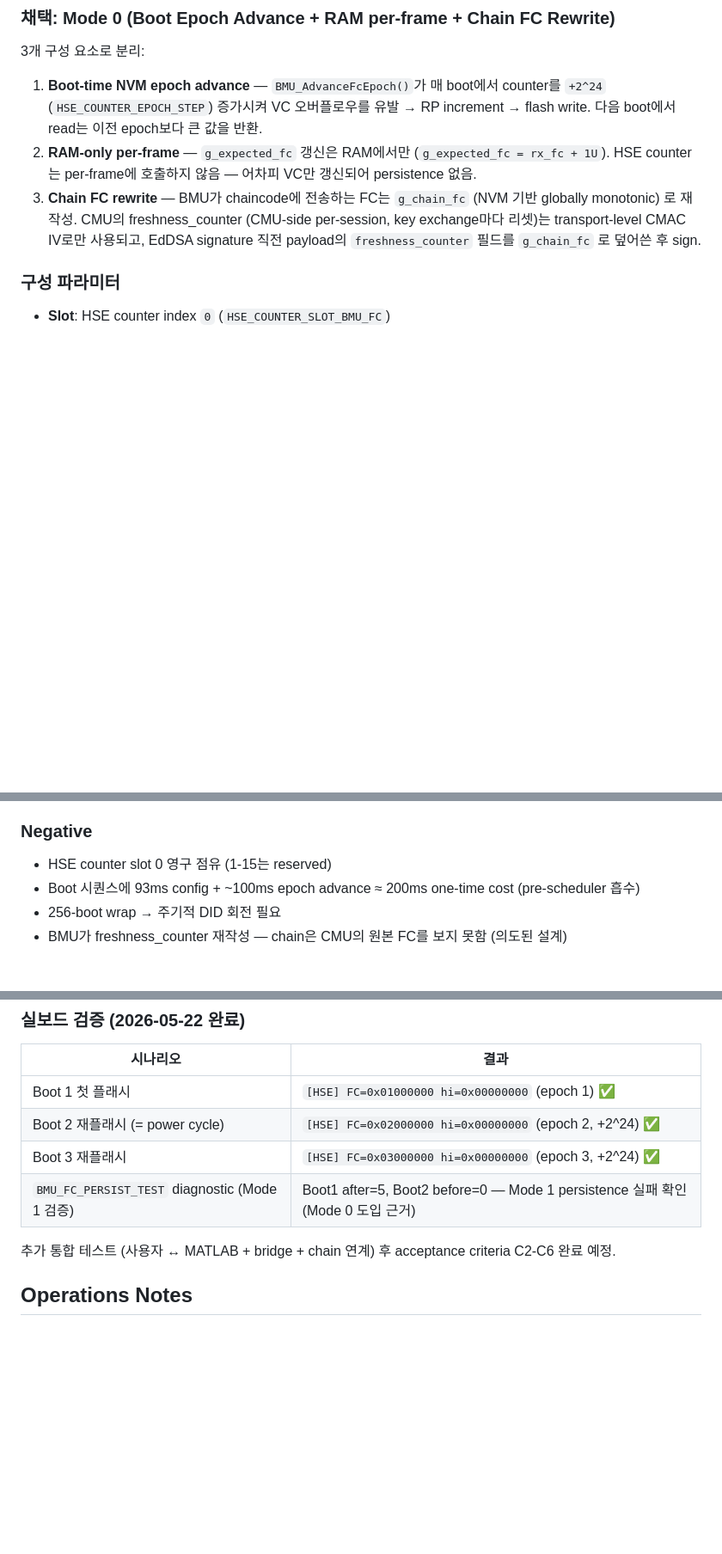
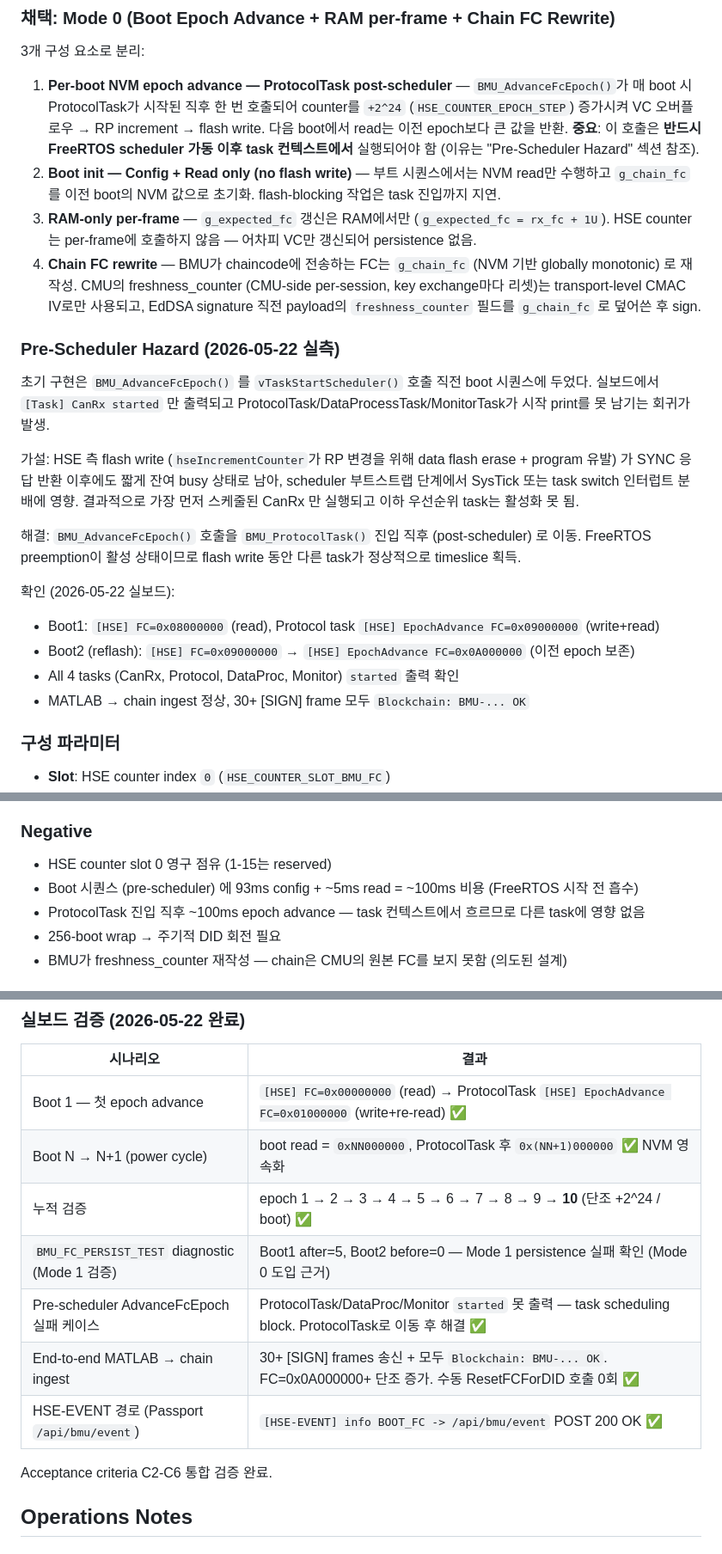
Before and after one commit to 727HC/BMS-Secure-Communication, a Markdown page: wiki/decisions/007-bmu-fc-nvm-persistence.md, 3 parts joined by grey strips. Shown at 86% size. Rendered like a GitHub page; blank space fills up the shorter version.

Commit message:
docs: sync ADR-007 + README + feasibility with ProtocolTask epoch advance design
Mode 0 design + post-scheduler AdvanceFcEpoch + E2E live 검증 결과 반영.

ADR-007 (wiki/decisions/007-...):
- Decision 섹션을 4-구성요소 (Boot init + ProtocolTask AdvanceFcEpoch +
  RAM per-frame + Chain FC rewrite) 로 갱신
- "Pre-Scheduler Hazard" 섹션 추가 — 가설 + 해결 (실보드 검증 결과)
- File touch list: main.c 변경에 ProtocolTask post-scheduler advance 포함
- 실보드 검증 표: epoch 1 → 10 누적, MATLAB → chain ingest 성공,
  /api/bmu/event POST 200 OK
- Negative consequences: boot-time 비용 분리 (pre-scheduler config/read
  100ms + ProtocolTask advance 100ms)

option-b-hse-nvm-fc-feasibility.md:
- Implementation 함의: Mode 1 폐기 사유 명시 (per-frame increment는
  flash write 미발생, VC 손실로 cross-boot persistence 미보장)
- AdvanceFcEpoch는 post-scheduler 필수임을 명시

README.md (root):
- Bridge 운영 기능: --min-fc는 평상시 불요, HSE event ingest 항목 추가
- FC 단조성: Option B 구현 완료 + ResetFCForDID는 fail-safe 3 시나리오 명시
- ADR 목록에 ADR-007 추가
- API 표: /api/bmu/reset-fc 역할 갱신 (fail-safe 전용), /api/bmu/event 추가

Co-Authored-By: Claude Opus 4.7 (1M context) <noreply@anthropic.com>

```diff
--- a/wiki/decisions/007-bmu-fc-nvm-persistence.md
+++ b/wiki/decisions/007-bmu-fc-nvm-persistence.md
@@ -50,15 +50,40 @@ RPBitSize=40 → VC=24 bits. **VC만 RAM, RP만 flash 영속화**. 소규모 inc
 
 3개 구성 요소로 분리:
 
-1. **Boot-time NVM epoch advance** — `BMU_AdvanceFcEpoch()`가 매 boot에서 counter를
-   `+2^24` (`HSE_COUNTER_EPOCH_STEP`) 증가시켜 VC 오버플로우를 유발 → RP increment →
-   flash write. 다음 boot에서 read는 이전 epoch보다 큰 값을 반환.
-2. **RAM-only per-frame** — `g_expected_fc` 갱신은 RAM에서만 (`g_expected_fc = rx_fc + 1U`).
+1. **Per-boot NVM epoch advance — ProtocolTask post-scheduler** — `BMU_AdvanceFcEpoch()`가
+   매 boot 시 ProtocolTask가 시작된 직후 한 번 호출되어 counter를 `+2^24`
+   (`HSE_COUNTER_EPOCH_STEP`) 증가시켜 VC 오버플로우 → RP increment → flash write.
+   다음 boot에서 read는 이전 epoch보다 큰 값을 반환. **중요**: 이 호출은 **반드시 FreeRTOS
+   scheduler 가동 이후 task 컨텍스트에서** 실행되어야 함 (이유는 "Pre-Scheduler Hazard"
+   섹션 참조).
+2. **Boot init — Config + Read only (no flash write)** — 부트 시퀀스에서는 NVM read만
+   수행하고 `g_chain_fc`를 이전 boot의 NVM 값으로 초기화. flash-blocking 작업은 task 진입까지 지연.
+3. **RAM-only per-frame** — `g_expected_fc` 갱신은 RAM에서만 (`g_expected_fc = rx_fc + 1U`).
    HSE counter는 per-frame에 호출하지 않음 — 어차피 VC만 갱신되어 persistence 없음.
-3. **Chain FC rewrite** — BMU가 chaincode에 전송하는 FC는 `g_chain_fc` (NVM 기반 globally
+4. **Chain FC rewrite** — BMU가 chaincode에 전송하는 FC는 `g_chain_fc` (NVM 기반 globally
    monotonic) 로 재작성. CMU의 freshness_counter (CMU-side per-session, key exchange마다
    리셋)는 transport-level CMAC IV로만 사용되고, EdDSA signature 직전 payload의
    `freshness_counter` 필드를 `g_chain_fc` 로 덮어쓴 후 sign.
+
+### Pre-Scheduler Hazard (2026-05-22 실측)
+
+초기 구현은 `BMU_AdvanceFcEpoch()` 를 `vTaskStartScheduler()` 호출 직전 boot 시퀀스에 두었다.
+실보드에서 `[Task] CanRx started` 만 출력되고 ProtocolTask/DataProcessTask/MonitorTask가
+시작 print를 못 남기는 회귀가 발생.
+
+가설: HSE 측 flash write (`hseIncrementCounter`가 RP 변경을 위해 data flash erase + program
+유발) 가 SYNC 응답 반환 이후에도 짧게 잔여 busy 상태로 남아, scheduler 부트스트랩 단계에서
+SysTick 또는 task switch 인터럽트 분배에 영향. 결과적으로 가장 먼저 스케줄된 CanRx 만 실행되고
+이하 우선순위 task는 활성화 못 됨.
+
+해결: `BMU_AdvanceFcEpoch()` 호출을 `BMU_ProtocolTask()` 진입 직후 (post-scheduler) 로 이동.
+FreeRTOS preemption이 활성 상태이므로 flash write 동안 다른 task가 정상적으로 timeslice 획득.
+
+확인 (2026-05-22 실보드):
+- Boot1: `[HSE] FC=0x08000000` (read), Protocol task `[HSE] EpochAdvance FC=0x09000000` (write+read)
+- Boot2 (reflash): `[HSE] FC=0x09000000` → `[HSE] EpochAdvance FC=0x0A000000` (이전 epoch 보존)
+- All 4 tasks (CanRx, Protocol, DataProc, Monitor) `started` 출력 확인
+- MATLAB → chain ingest 정상, 30+ [SIGN] frame 모두 `Blockchain: BMU-... OK`
 
 ### 구성 파라미터
 
@@ -98,7 +123,8 @@ N=256 (256 * 2^24 = 2^32) 시 low 32 bits가 0으로 wrap.
 ### Negative
 
 - HSE counter slot 0 영구 점유 (1-15는 reserved)
-- Boot 시퀀스에 93ms config + ~100ms epoch advance ≈ 200ms one-time cost (pre-scheduler 흡수)
+- Boot 시퀀스 (pre-scheduler) 에 93ms config + ~5ms read = ~100ms 비용 (FreeRTOS 시작 전 흡수)
+- ProtocolTask 진입 직후 ~100ms epoch advance — task 컨텍스트에서 흐르므로 다른 task에 영향 없음
 - 256-boot wrap → 주기적 DID 회전 필요
 - BMU가 freshness_counter 재작성 — chain은 CMU의 원본 FC를 보지 못함 (의도된 설계)
 
@@ -146,12 +172,15 @@ python firmware/tools/test_hse_fc_mock.py -v
 
 | 시나리오 | 결과 |
 |---|---|
-| Boot 1 첫 플래시 | `[HSE] FC=0x01000000 hi=0x00000000` (epoch 1) ✅ |
-| Boot 2 재플래시 (= power cycle) | `[HSE] FC=0x02000000 hi=0x00000000` (epoch 2, +2^24) ✅ |
-| Boot 3 재플래시 | `[HSE] FC=0x03000000 hi=0x00000000` (epoch 3, +2^24) ✅ |
+| Boot 1 — 첫 epoch advance | `[HSE] FC=0x00000000` (read) → ProtocolTask `[HSE] EpochAdvance FC=0x01000000` (write+re-read) ✅ |
+| Boot N → N+1 (power cycle) | boot read = `0xNN000000`, ProtocolTask 후 `0x(NN+1)000000` ✅ NVM 영속화 |
+| 누적 검증 | epoch 1 → 2 → 3 → 4 → 5 → 6 → 7 → 8 → 9 → **10** (단조 +2^24 / boot) ✅ |
 | `BMU_FC_PERSIST_TEST` diagnostic (Mode 1 검증) | Boot1 after=5, Boot2 before=0 — Mode 1 persistence 실패 확인 (Mode 0 도입 근거) |
+| Pre-scheduler AdvanceFcEpoch 실패 케이스 | ProtocolTask/DataProc/Monitor `started` 못 출력 — task scheduling block. ProtocolTask로 이동 후 해결 ✅ |
+| End-to-end MATLAB → chain ingest | 30+ [SIGN] frames 송신 + 모두 `Blockchain: BMU-... OK`. FC=0x0A000000+ 단조 증가. 수동 ResetFCForDID 호출 0회 ✅ |
+| HSE-EVENT 경로 (Passport `/api/bmu/event`) | `[HSE-EVENT] info BOOT_FC -> /api/bmu/event` POST 200 OK ✅ |
 
-추가 통합 테스트 (사용자 ↔ MATLAB + bridge + chain 연계) 후 acceptance criteria C2-C6 완료 예정.
+Acceptance criteria C2-C6 통합 검증 완료.
 
 ## Operations Notes
 
```
Also changed, not shown: other parts of wiki/decisions/007-bmu-fc-nvm-persistence.md (+1 -1 lines), README.md (+8 -6 lines), wiki/embedded/option-b-hse-nvm-fc-feasibility.md (+3 -2 lines).
